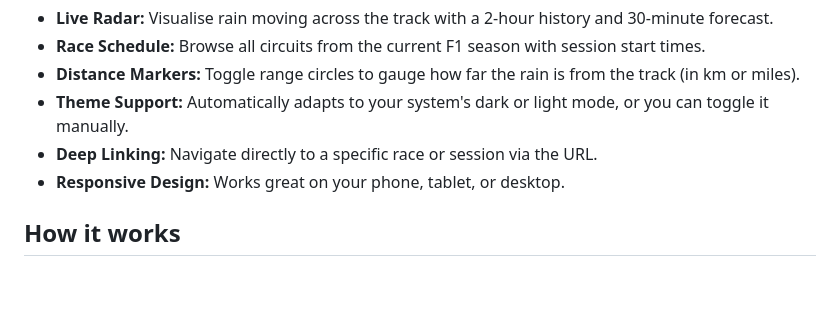
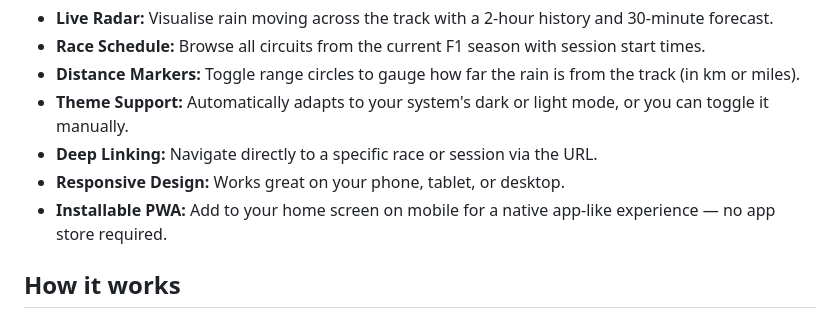
Before and after one commit to circuit-weather/circuit-weather, a Markdown page: README.md, the part around the change. Rendered like a GitHub page; blank space fills up the shorter version.

Commit message:
feat: add PWA installability to README features list

```diff
--- a/README.md
+++ b/README.md
@@ -22,6 +22,7 @@ Key features include:
 *   **Theme Support:** Automatically adapts to your system's dark or light mode, or you can toggle it manually.
 *   **Deep Linking:** Navigate directly to a specific race or session via the URL.
 *   **Responsive Design:** Works great on your phone, tablet, or desktop.
+*   **Installable PWA:** Add to your home screen on mobile for a native app-like experience — no app store required.
 
 ## How it works
 
```
